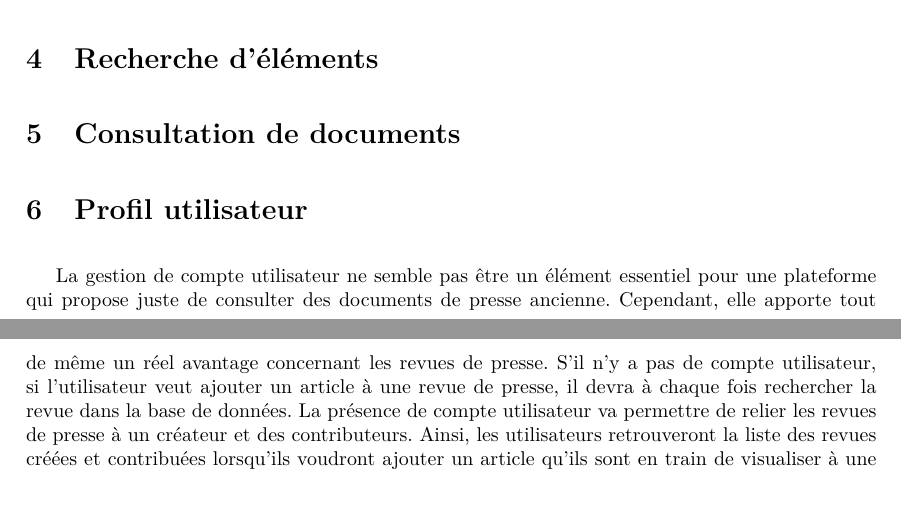
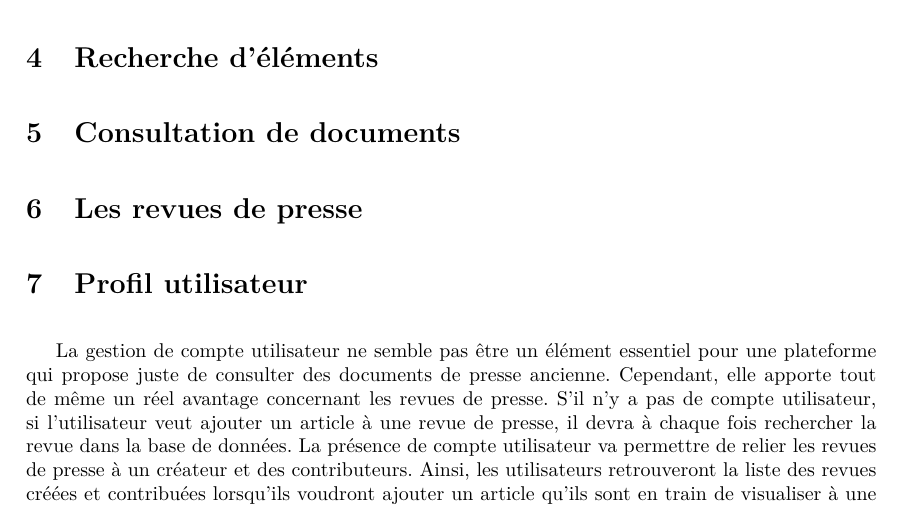
Before and after one commit to Romcol/Gutemberg-rapports, a LaTeX document (report/2_spec/main.tex, which reads report/2_spec/include/revue.tex): two parts of pages 6 and 7 of 14 before the commit and part of page 7 of 14 after it, the two joined at a grey line, cut so that both start at the same text. Compiled offline with pdfLaTeX.

Commit message:
ajout partie revue de presse (.tex) + dans le main

```diff
--- /dev/null
+++ b/report/2_spec/include/revue.tex
@@ -0,0 +1,2 @@
+\section{Les revues de presse}
+\label{sec:revue}
```
Also changed, not shown: report/2_spec/main.tex (+2 -0 lines).
